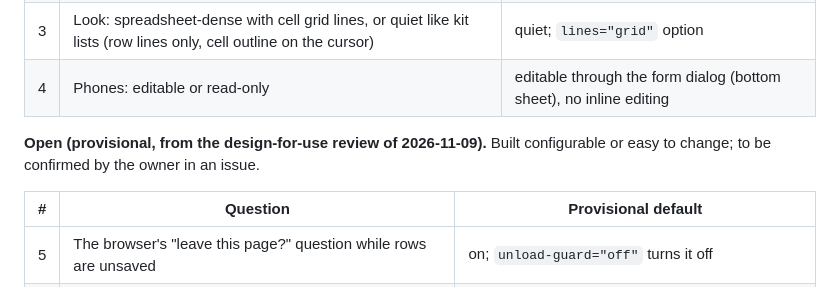
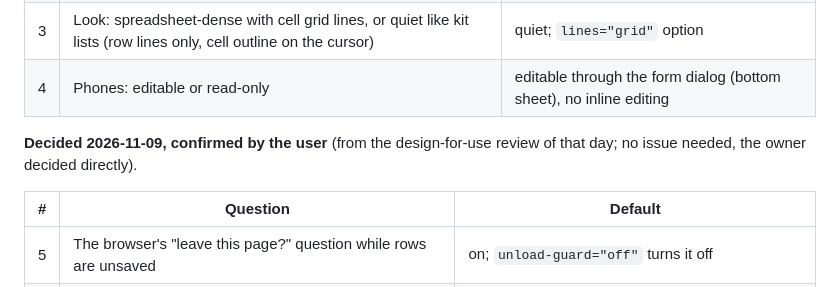
Before and after one commit to SACRVM/sac-data-grid, a Markdown page: SPEC.md, the part around the change. Rendered like a GitHub page.

Commit message:
SPEC: the design-for-use defaults (§7 #5-8) are decided
The owner confirmed them as they are on 2026-11-09: the leave-page
question while rows are unsaved, the bulk-change toast, the mode switch's
labels, and the hint for an edit the grid cannot make.

Co-Authored-By: Claude Opus 5.5 <noreply@anthropic.com>

```diff
--- a/SPEC.md
+++ b/SPEC.md
@@ -253,10 +253,10 @@ question is added here with a provisional default and asked in an issue.
 | 3 | Look: spreadsheet-dense with cell grid lines, or quiet like kit lists (row lines only, cell outline on the cursor) | quiet; `lines="grid"` option |
 | 4 | Phones: editable or read-only | editable through the form dialog (bottom sheet), no inline editing |
 
-**Open (provisional, from the design-for-use review of 2026-11-09).** Built
-configurable or easy to change; to be confirmed by the owner in an issue.
+**Decided 2026-11-09, confirmed by the user** (from the design-for-use
+review of that day; no issue needed, the owner decided directly).
 
-| # | Question | Provisional default |
+| # | Question | Default |
 |---|---|---|
 | 5 | The browser's "leave this page?" question while rows are unsaved | on; `unload-guard="off"` turns it off |
 | 6 | When a change over a range gets a toast | a change in more than one row, and any change that left something out |
```
